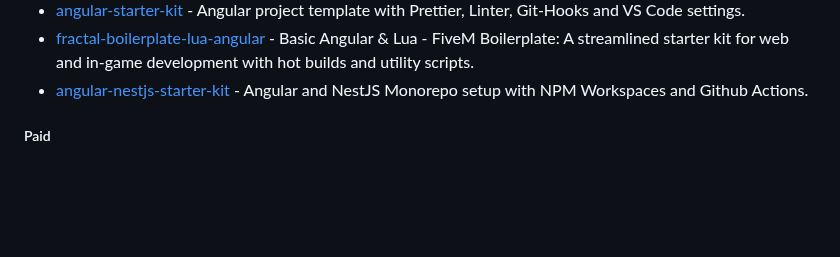
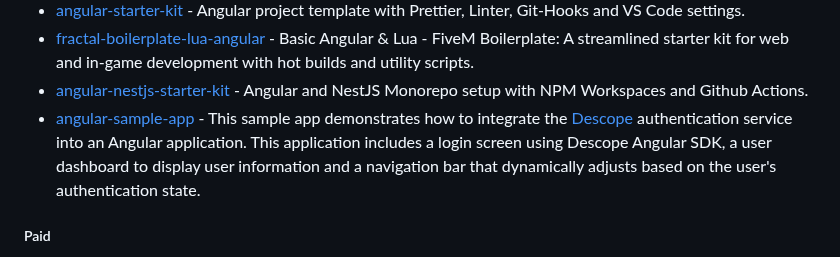
Before and after one commit to Eleven-Pigs/My-first_experience-angular-project, a Markdown page: README.md, the part around the change. GitHub-like rendering; blank space fills up the shorter version.

Commit message:
docs: add descope template (#657)

```diff
--- a/README.md
+++ b/README.md
@@ -589,6 +589,7 @@ become an Angular expert.
 * [angular-starter-kit](https://github.com/svierk/angular-starter-kit) - Angular project template with Prettier, Linter, Git-Hooks and VS Code settings.
 * [fractal-boilerplate-lua-angular](https://github.com/FRACTAL-GAME-STUDIOS/fractal_boilerplate_lua_angular) - Basic Angular & Lua - FiveM Boilerplate: A streamlined starter kit for web and in-game development with hot builds and utility scripts.
 * [angular-nestjs-starter-kit](https://github.com/JangoCG/angular-nestjs-starter-kit) - Angular and NestJS Monorepo setup with NPM Workspaces and Github Actions.
+* [angular-sample-app](https://github.com/descope-sample-apps/angular-sample-app) - This sample app demonstrates how to integrate the [Descope](https://www.descope.com) authentication service into an Angular application. This application includes a login screen using Descope Angular SDK, a user dashboard to display user information and a navigation bar that dynamically adjusts based on the user's authentication state.
 
 ##### Paid
 
```
